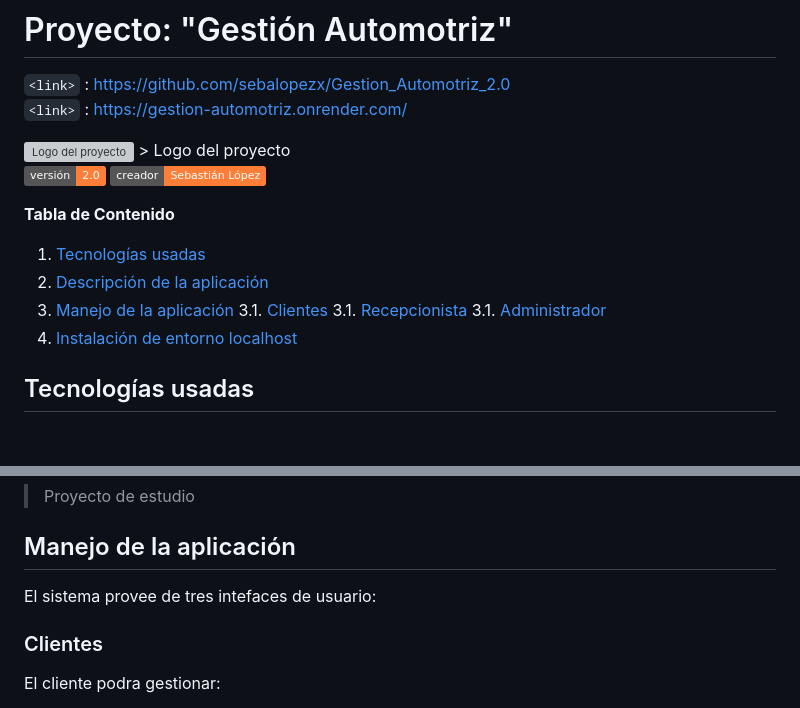
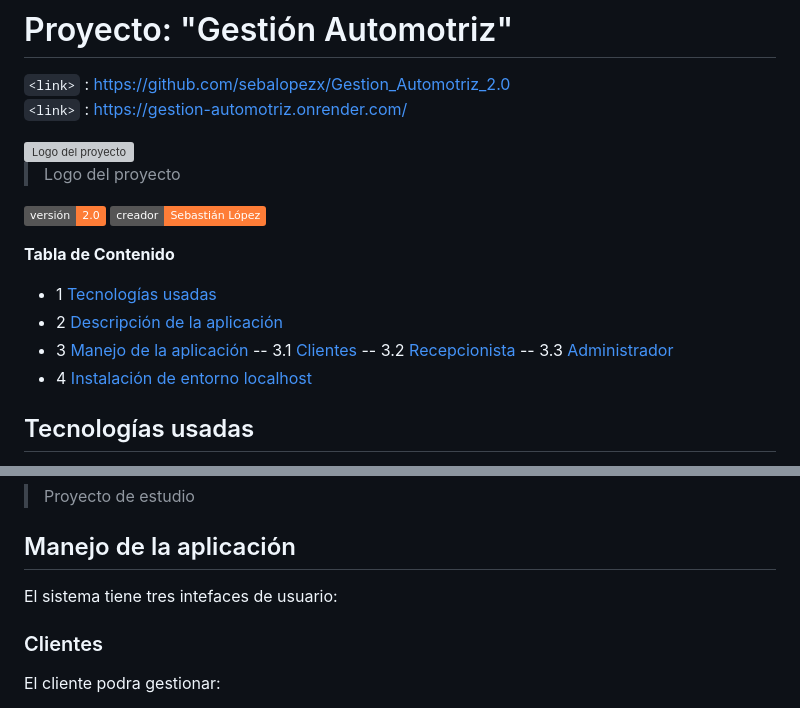
Before and after one commit to sebalopezx/Gestion_Automotriz, a Markdown page: README.md, 2 parts joined by grey strips. GitHub-like rendering; badges without logos; blank space fills up the shorter version; grey boxes are pictures that could not be loaded.

Commit message:
5. fix readme table

```diff
--- a/README.md
+++ b/README.md
@@ -3,6 +3,7 @@
 `<link>` : <https://gestion-automotriz.onrender.com/>
 
 <img src="https://github.com/sebalopezx/Gestion_Automotriz_2.0/blob/master/static/images/logo.png" alt="Logo del proyecto" width="150" height="150">
+
 > Logo del proyecto
 
 ![Static Badge](https://img.shields.io/badge/versi%C3%B3n-2.0-orange)                            ![Static Badge](https://img.shields.io/badge/creador-Sebasti%C3%A1n%20L%C3%B3pez-orange)
@@ -10,13 +11,13 @@
 
 **Tabla de Contenido**
 
-1. [Tecnologías usadas](#Tecnologías-usadas)
-2. [Descripción de la aplicación](#Descripción-de-la-aplicación)
-3. [Manejo de la aplicación](#Manejo-de-la-aplicación)
-3.1. [Clientes](#Clientes)
-3.1. [Recepcionista](#Recepcionista)
-3.1. [Administrador](#Administrador)
-4. [Instalación de entorno localhost](Instalación-de-entorno-localhost)
+- 1 [Tecnologías usadas](#Tecnologías-usadas)
+- 2 [Descripción de la aplicación](#Descripción-de-la-aplicación)
+- 3 [Manejo de la aplicación](#Manejo-de-la-aplicación)
+-- 3.1 [Clientes](#Clientes)
+-- 3.2 [Recepcionista](#Recepcionista)
+-- 3.3 [Administrador](#Administrador)
+- 4 [Instalación de entorno localhost](Instalación-de-entorno-localhost)
 
 ## Tecnologías usadas
 
@@ -33,7 +34,7 @@ Este sistema permitirá gestionar la programación de citas de mantenimiento, cu
 >Proyecto de estudio
 
 ## Manejo de la aplicación
-El sistema provee de tres intefaces de usuario:
+El sistema tiene tres intefaces de usuario:
 
 
 ### Clientes
```
